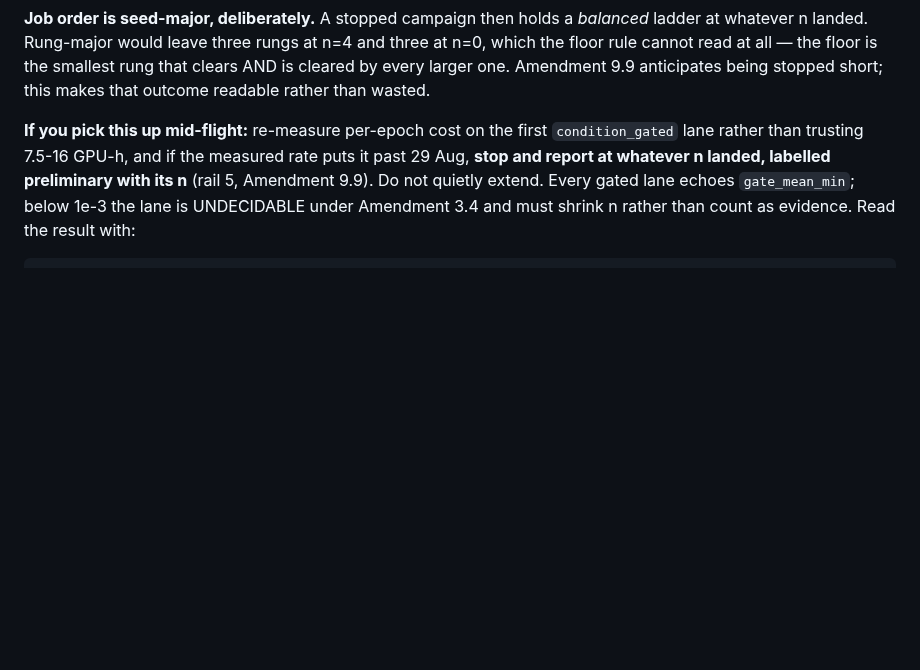
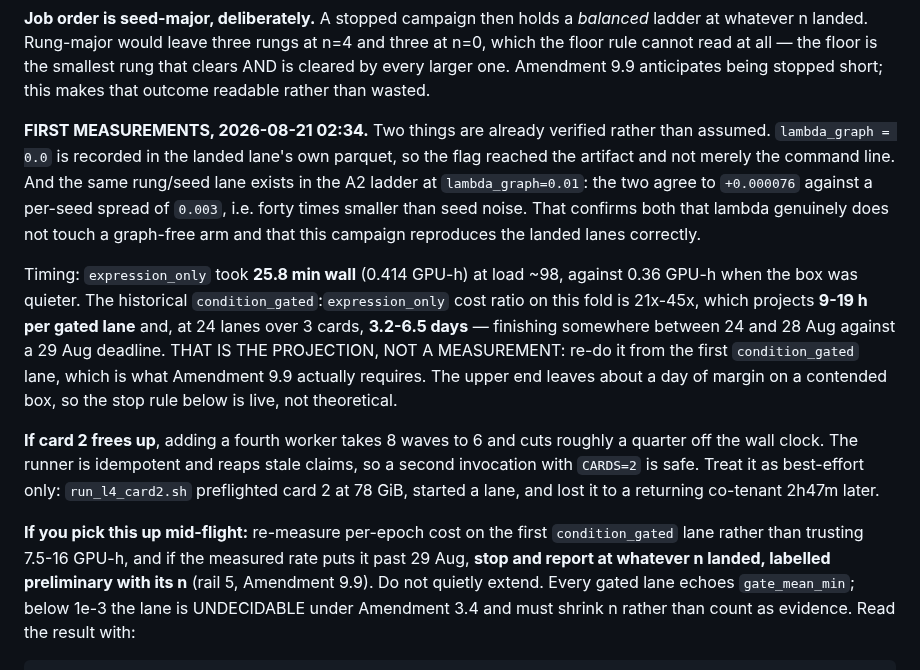
Before and after one commit to Vijayavallabh/tcell-causal-ppi, a Markdown page: session-handoff.md, the part around the change. Drawn GitHub-style; blank space fills up the shorter version.

Commit message:
C1b first measurements: lambda=0 confirmed in the artifact, and the lane reproduces A2
The flag reached the artifact, not just the command line: the landed parquet records lambda_graph=0.0.
And the same rung and seed exists in the A2 ladder at 0.01 - they agree to +0.000076 against a per-seed
spread of 0.003, forty times smaller than seed noise, which confirms both that lambda does not touch a
graph-free arm and that this campaign reproduces the landed lanes.

expression_only measured 25.8 min wall at load ~98. Projecting the gated lanes off the historical
21x-45x ratio gives 3.2-6.5 days, finishing 24-28 Aug against a 29 Aug deadline. Recorded AS A
PROJECTION: Amendment 9.9 wants it re-done from the first condition_gated lane.

```diff
--- a/session-handoff.md
+++ b/session-handoff.md
@@ -61,6 +61,25 @@ Verified on the live command line after launch.
 whatever n landed. Rung-major would leave three rungs at n=4 and three at n=0, which the floor rule
 cannot read at all — the floor is the smallest rung that clears AND is cleared by every larger one.
 Amendment 9.9 anticipates being stopped short; this makes that outcome readable rather than wasted.
+
+**FIRST MEASUREMENTS, 2026-08-21 02:34.** Two things are already verified rather than assumed.
+`lambda_graph = 0.0` is recorded in the landed lane's own parquet, so the flag reached the artifact and
+not merely the command line. And the same rung/seed lane exists in the A2 ladder at `lambda_graph=0.01`:
+the two agree to `+0.000076` against a per-seed spread of `0.003`, i.e. forty times smaller than seed
+noise. That confirms both that lambda genuinely does not touch a graph-free arm and that this campaign
+reproduces the landed lanes correctly.
+
+Timing: `expression_only` took **25.8 min wall** (0.414 GPU-h) at load ~98, against 0.36 GPU-h when the
+box was quieter. The historical `condition_gated`:`expression_only` cost ratio on this fold is 21x-45x,
+which projects **9-19 h per gated lane** and, at 24 lanes over 3 cards, **3.2-6.5 days** — finishing
+somewhere between 24 and 28 Aug against a 29 Aug deadline. THAT IS THE PROJECTION, NOT A MEASUREMENT:
+re-do it from the first `condition_gated` lane, which is what Amendment 9.9 actually requires. The upper
+end leaves about a day of margin on a contended box, so the stop rule below is live, not theoretical.
+
+**If card 2 frees up**, adding a fourth worker takes 8 waves to 6 and cuts roughly a quarter off the
+wall clock. The runner is idempotent and reaps stale claims, so a second invocation with `CARDS=2` is
+safe. Treat it as best-effort only: `run_l4_card2.sh` preflighted card 2 at 78 GiB, started a lane, and
+lost it to a returning co-tenant 2h47m later.
 
 **If you pick this up mid-flight:** re-measure per-epoch cost on the first `condition_gated` lane
 rather than trusting 7.5-16 GPU-h, and if the measured rate puts it past 29 Aug, **stop and report at
```
